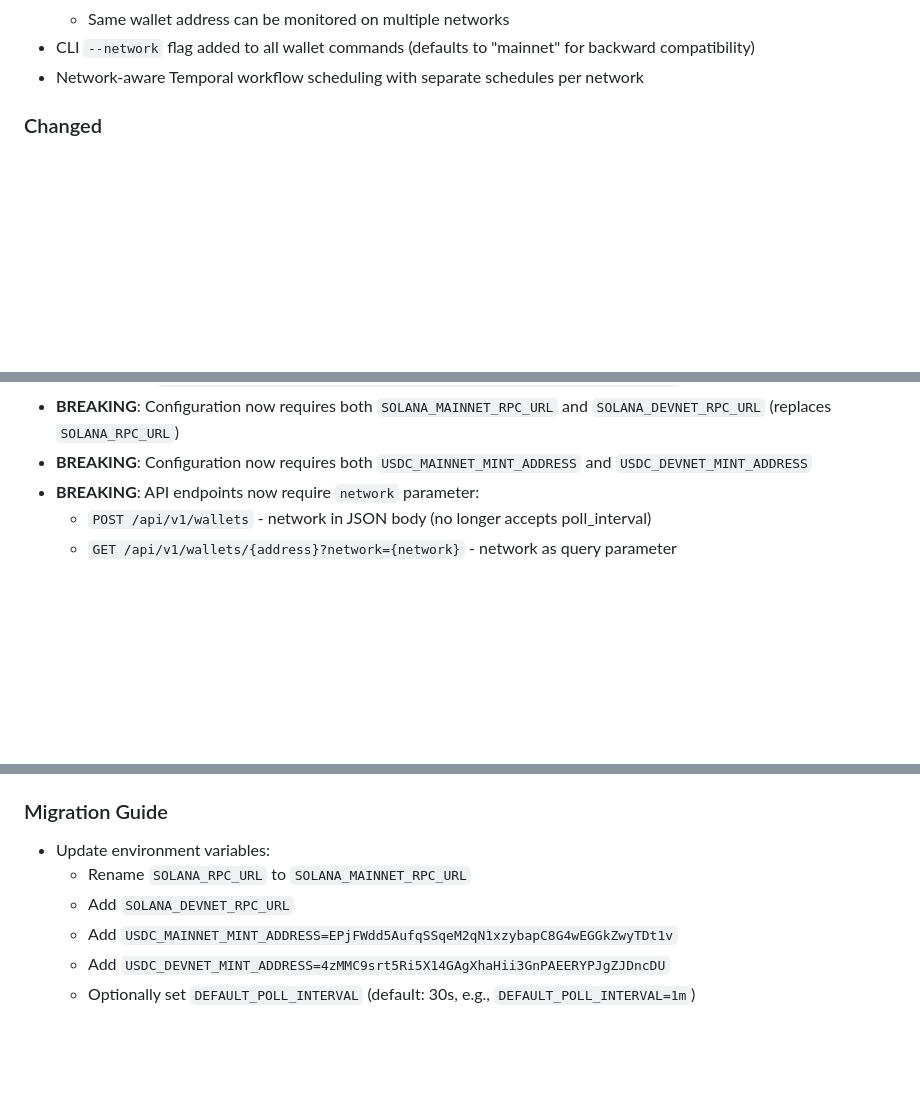
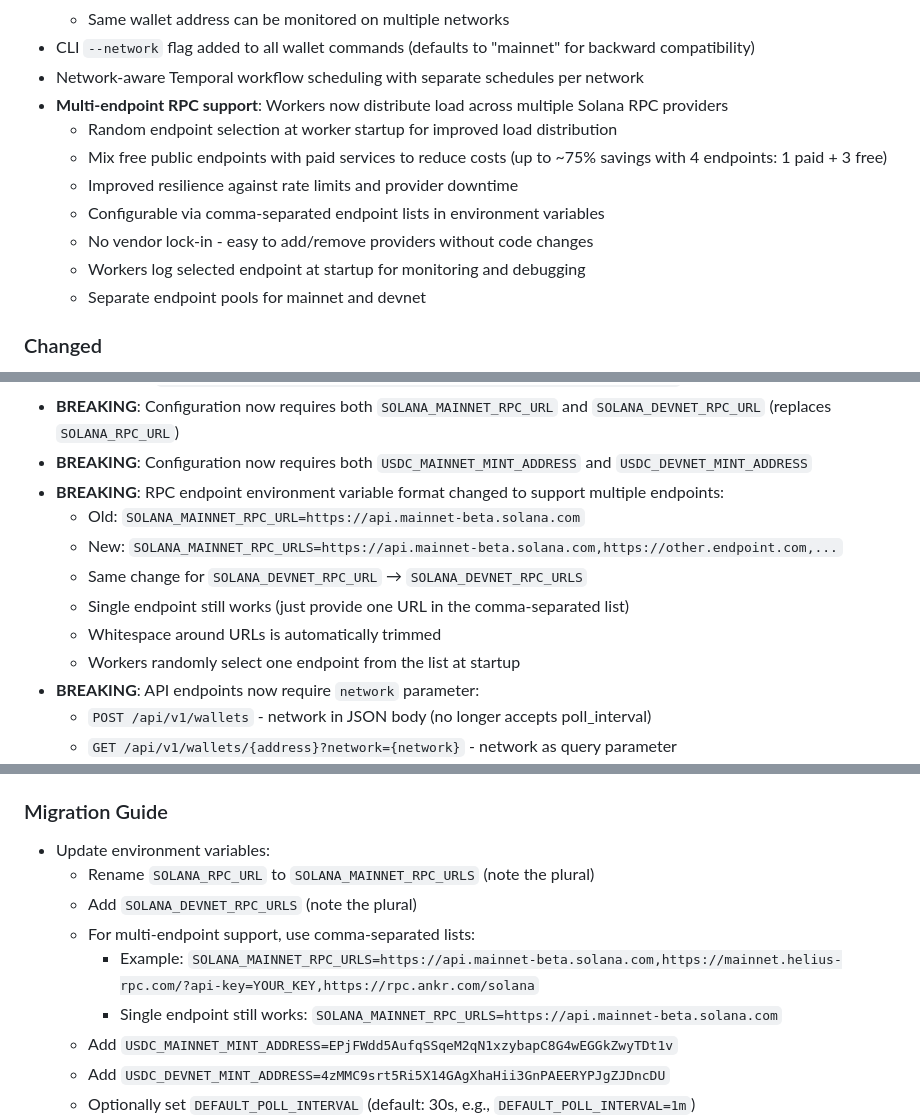
Before and after one commit to brojonat/forohtoo, a Markdown page: CHANGELOG.md, 3 parts joined by grey strips. Drawn GitHub-style; blank space fills up the shorter version.

```diff
--- a/CHANGELOG.md
+++ b/CHANGELOG.md
@@ -22,6 +22,14 @@ and this project adheres to [Semantic Versioning](https://semver.org/spec/v2.0.0
   - Same wallet address can be monitored on multiple networks
 - CLI `--network` flag added to all wallet commands (defaults to "mainnet" for backward compatibility)
 - Network-aware Temporal workflow scheduling with separate schedules per network
+- **Multi-endpoint RPC support**: Workers now distribute load across multiple Solana RPC providers
+  - Random endpoint selection at worker startup for improved load distribution
+  - Mix free public endpoints with paid services to reduce costs (up to ~75% savings with 4 endpoints: 1 paid + 3 free)
+  - Improved resilience against rate limits and provider downtime
+  - Configurable via comma-separated endpoint lists in environment variables
+  - No vendor lock-in - easy to add/remove providers without code changes
+  - Workers log selected endpoint at startup for monitoring and debugging
+  - Separate endpoint pools for mainnet and devnet
 
 ### Changed
 - **BREAKING**: Service-managed polling intervals - clients can no longer control poll intervals
@@ -43,6 +51,13 @@ and this project adheres to [Semantic Versioning](https://semver.org/spec/v2.0.0
   - Example: `/api/v1/stream/transactions/{address}?network=mainnet&lookback=24h`
 - **BREAKING**: Configuration now requires both `SOLANA_MAINNET_RPC_URL` and `SOLANA_DEVNET_RPC_URL` (replaces `SOLANA_RPC_URL`)
 - **BREAKING**: Configuration now requires both `USDC_MAINNET_MINT_ADDRESS` and `USDC_DEVNET_MINT_ADDRESS`
+- **BREAKING**: RPC endpoint environment variable format changed to support multiple endpoints:
+  - Old: `SOLANA_MAINNET_RPC_URL=https://api.mainnet-beta.solana.com`
+  - New: `SOLANA_MAINNET_RPC_URLS=https://api.mainnet-beta.solana.com,https://other.endpoint.com,...`
+  - Same change for `SOLANA_DEVNET_RPC_URL` → `SOLANA_DEVNET_RPC_URLS`
+  - Single endpoint still works (just provide one URL in the comma-separated list)
+  - Whitespace around URLs is automatically trimmed
+  - Workers randomly select one endpoint from the list at startup
 - **BREAKING**: API endpoints now require `network` parameter:
   - `POST /api/v1/wallets` - network in JSON body (no longer accepts poll_interval)
   - `GET /api/v1/wallets/{address}?network={network}` - network as query parameter
@@ -55,8 +70,11 @@ and this project adheres to [Semantic Versioning](https://semver.org/spec/v2.0.0
 
 ### Migration Guide
 - Update environment variables:
-  - Rename `SOLANA_RPC_URL` to `SOLANA_MAINNET_RPC_URL`
-  - Add `SOLANA_DEVNET_RPC_URL`
+  - Rename `SOLANA_RPC_URL` to `SOLANA_MAINNET_RPC_URLS` (note the plural)
+  - Add `SOLANA_DEVNET_RPC_URLS` (note the plural)
+  - For multi-endpoint support, use comma-separated lists:
+    - Example: `SOLANA_MAINNET_RPC_URLS=https://api.mainnet-beta.solana.com,https://mainnet.helius-rpc.com/?api-key=YOUR_KEY,https://rpc.ankr.com/solana`
+    - Single endpoint still works: `SOLANA_MAINNET_RPC_URLS=https://api.mainnet-beta.solana.com`
   - Add `USDC_MAINNET_MINT_ADDRESS=EPjFWdd5AufqSSqeM2qN1xzybapC8G4wEGGkZwyTDt1v`
   - Add `USDC_DEVNET_MINT_ADDRESS=4zMMC9srt5Ri5X14GAgXhaHii3GnPAEERYPJgZJDncDU`
   - Optionally set `DEFAULT_POLL_INTERVAL` (default: 30s, e.g., `DEFAULT_POLL_INTERVAL=1m`)
```
Also changed, not shown: ROADMAP.md (added, +265 -0 lines).
